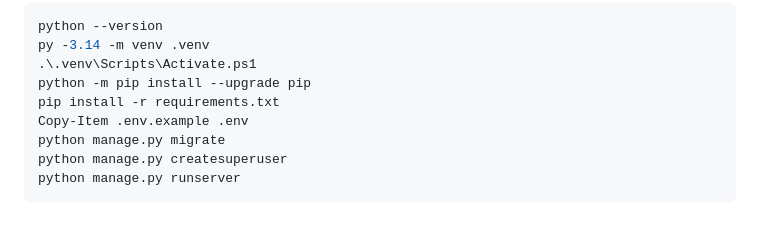
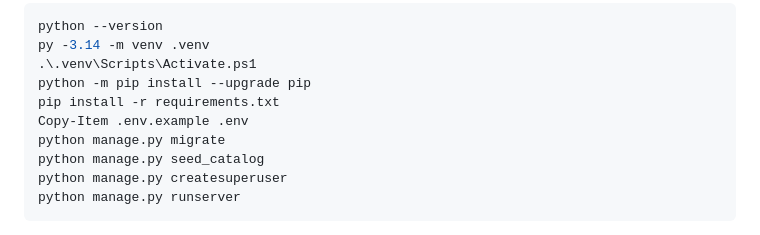
Before and after one commit to tanish011/label-lens, a Markdown page: README.md, the part around the change. Drawn GitHub-style.

Commit message:
Document catalogue setup for local reviewers

````diff
--- a/README.md
+++ b/README.md
@@ -39,6 +39,7 @@ python -m pip install --upgrade pip
 pip install -r requirements.txt
 Copy-Item .env.example .env
 python manage.py migrate
+python manage.py seed_catalog
 python manage.py createsuperuser
 python manage.py runserver
 ```
````
